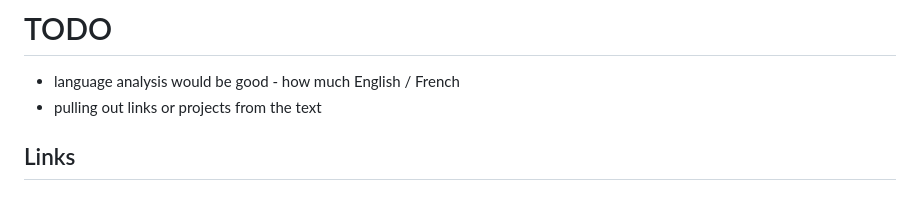
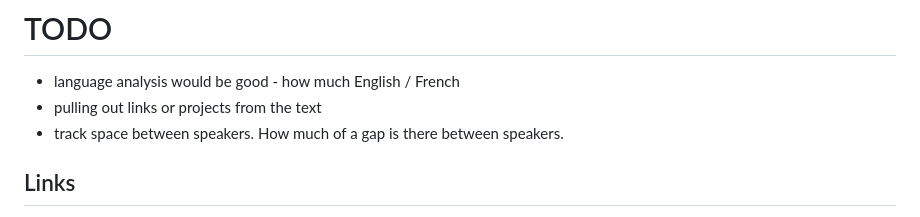
Before and after one commit to mgifford/airtime2, a Markdown page: README.md, the part around the change. GitHub-like rendering.

```diff
--- a/README.md
+++ b/README.md
@@ -92,6 +92,7 @@ Additional reading and reference:
 # TODO
 - language analysis would be good - how much English / French
 - pulling out links or projects from the text
+- track space between speakers. How much of a gap is there between speakers.
 
 ## Links
 - [Are Men Talking Too Much](http://arementalkingtoomuch.com/) on [GitHub](https://github.com/cathydeng/are-men-talking-too-much)
```
